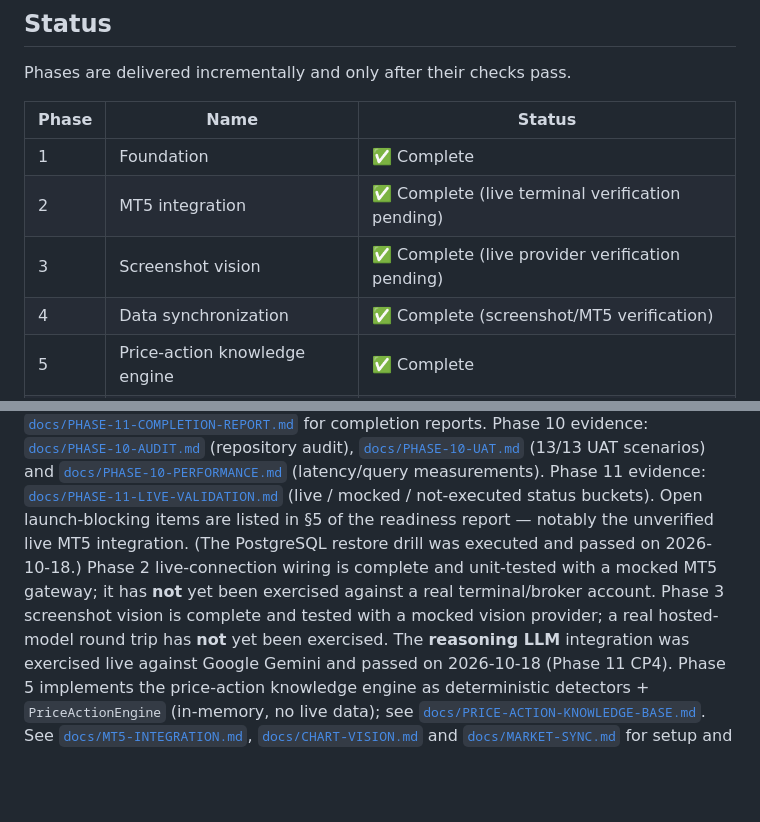
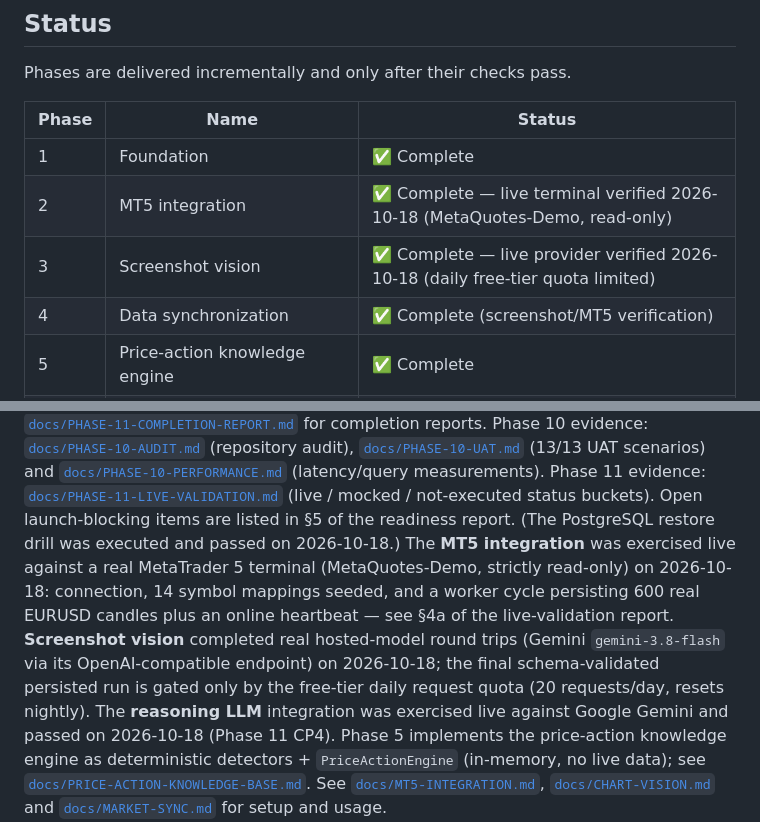
Before and after one commit to nazirumar/binaryOptionAiAsistance, a Markdown page: README.md, 2 parts joined by grey strips. Drawn GitHub-style; blank space fills up the shorter version.

```diff
--- a/README.md
+++ b/README.md
@@ -18,8 +18,8 @@ Phases are delivered incrementally and only after their checks pass.
 | Phase | Name | Status |
 | ----- | ---- | ------ |
 | 1 | Foundation | ✅ Complete |
-| 2 | MT5 integration | ✅ Complete (live terminal verification pending) |
-| 3 | Screenshot vision | ✅ Complete (live provider verification pending) |
+| 2 | MT5 integration | ✅ Complete — live terminal verified 2026-10-18 (MetaQuotes-Demo, read-only) |
+| 3 | Screenshot vision | ✅ Complete — live provider verified 2026-10-18 (daily free-tier quota limited) |
 | 4 | Data synchronization | ✅ Complete (screenshot/MT5 verification) |
 | 5 | Price-action knowledge engine | ✅ Complete |
 | 6 | Strategy evaluation | ✅ Complete |
@@ -47,12 +47,16 @@ completion reports. Phase 10 evidence:
 measurements). Phase 11 evidence:
 [`docs/PHASE-11-LIVE-VALIDATION.md`](docs/PHASE-11-LIVE-VALIDATION.md) (live /
 mocked / not-executed status buckets). Open launch-blocking items are listed in
-§5 of the readiness report — notably the unverified live MT5 integration. (The
-PostgreSQL restore drill was executed and passed on 2026-10-18.)
-Phase 2 live-connection wiring is complete and unit-tested with a mocked MT5
-gateway; it has **not** yet been exercised against a real terminal/broker account.
-Phase 3 screenshot vision is complete and tested with a mocked vision provider; a
-real hosted-model round trip has **not** yet been exercised.
+§5 of the readiness report. (The PostgreSQL restore drill was executed and
+passed on 2026-10-18.)
+The **MT5 integration** was exercised live against a real MetaTrader 5
+terminal (MetaQuotes-Demo, strictly read-only) on 2026-10-18: connection, 14
+symbol mappings seeded, and a worker cycle persisting 600 real EURUSD candles
+plus an online heartbeat — see §4a of the live-validation report.
+**Screenshot vision** completed real hosted-model round trips (Gemini
+`gemini-3.8-flash` via its OpenAI-compatible endpoint) on 2026-10-18; the final
+schema-validated persisted run is gated only by the free-tier daily request
+quota (20 requests/day, resets nightly).
 The **reasoning LLM** integration was exercised live against Google Gemini and
 passed on 2026-10-18 (Phase 11 CP4).
 Phase 5 implements the price-action knowledge engine as deterministic detectors +
```
Also changed, not shown: docs/PHASE-11-LIVE-VALIDATION.md (+57 -4 lines).
